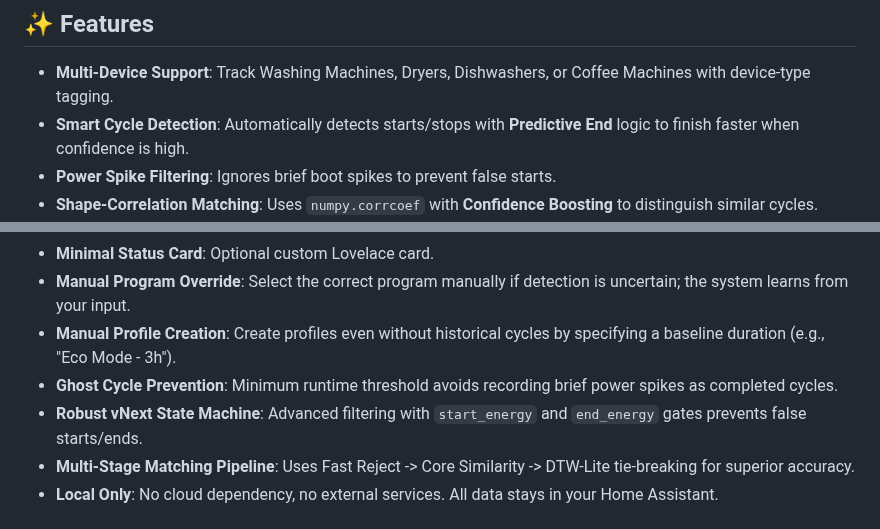
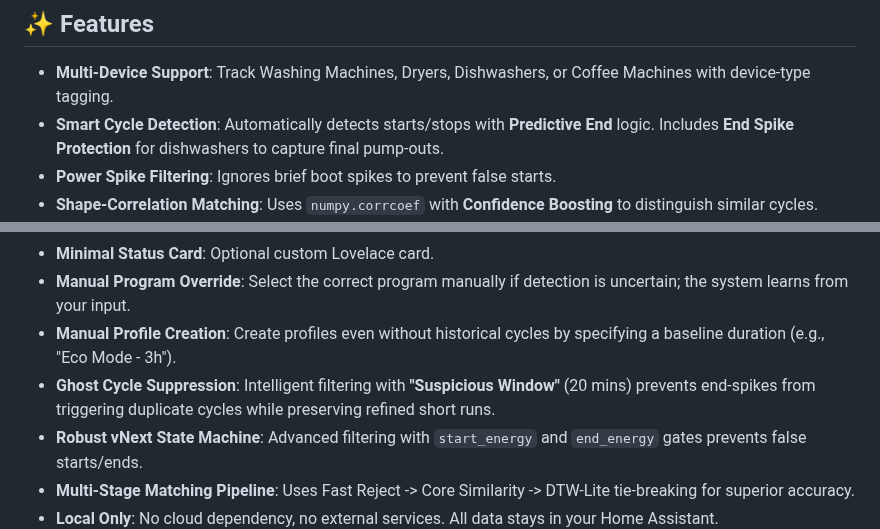
Before and after one commit to 3dg1luk43/ha_washdata, a Markdown page: README.md, 2 parts joined by grey strips. Rendered like a GitHub page.

Commit message:
fix: Address premature dishwasher cycle termination and ghost cycle issues by improving end spike detection, refining suppression, and preserving full profile duration.

```diff
--- a/README.md
+++ b/README.md
@@ -18,7 +18,7 @@ A Home Assistant custom component to monitor washing machines via smart sockets,
 ## ✨ Features
 
 - **Multi-Device Support**: Track Washing Machines, Dryers, Dishwashers, or Coffee Machines with device-type tagging.
-- **Smart Cycle Detection**: Automatically detects starts/stops with **Predictive End** logic to finish faster when confidence is high.
+- **Smart Cycle Detection**: Automatically detects starts/stops with **Predictive End** logic. Includes **End Spike Protection** for dishwashers to capture final pump-outs.
 - **Power Spike Filtering**: Ignores brief boot spikes to prevent false starts.
 - **Shape-Correlation Matching**: Uses `numpy.corrcoef` with **Confidence Boosting** to distinguish similar cycles.
 - **Manual Training**: You define your profiles (e.g., "Cotton", "Quick") once; the system learns to recognize them thereafter. Integration **does not** auto-create profiles.
@@ -27,7 +27,7 @@ A Home Assistant custom component to monitor washing machines via smart sockets,
 - **Minimal Status Card**: Optional custom Lovelace card.
 - **Manual Program Override**: Select the correct program manually if detection is uncertain; the system learns from your input.
 - **Manual Profile Creation**: Create profiles even without historical cycles by specifying a baseline duration (e.g., "Eco Mode - 3h").
-- **Ghost Cycle Prevention**: Minimum runtime threshold avoids recording brief power spikes as completed cycles.
+- **Ghost Cycle Suppression**: Intelligent filtering with **"Suspicious Window"** (20 mins) prevents end-spikes from triggering duplicate cycles while preserving refined short runs.
 - **Robust vNext State Machine**: Advanced filtering with `start_energy` and `end_energy` gates prevents false starts/ends.
 - **Multi-Stage Matching Pipeline**: Uses Fast Reject -> Core Similarity -> DTW-Lite tie-breaking for superior accuracy.
 - **Local Only**: No cloud dependency, no external services. All data stays in your Home Assistant.
```
Also changed, not shown: CHANGELOG.md (+11 -2 lines), IMPLEMENTATION.md (+10 -0 lines).
